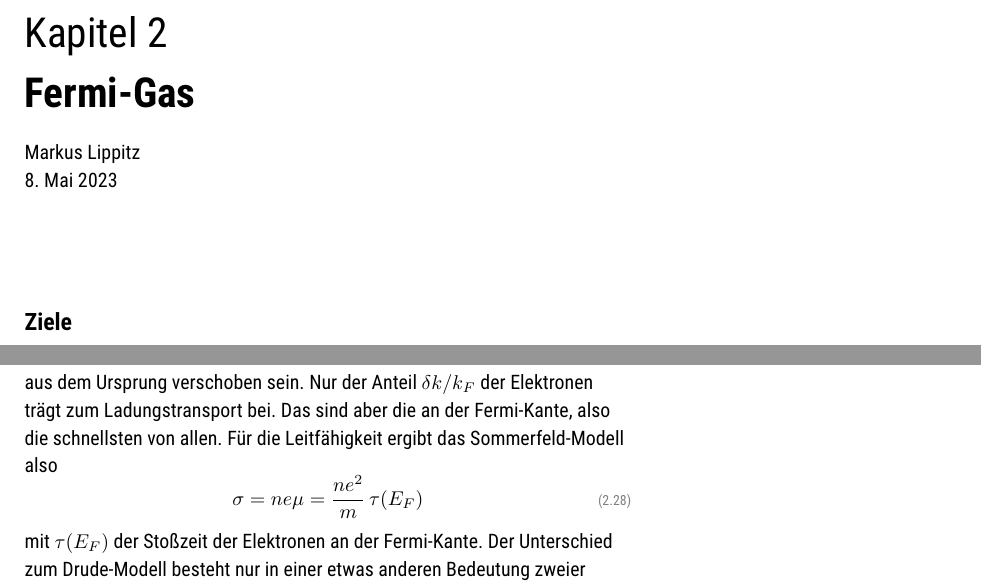
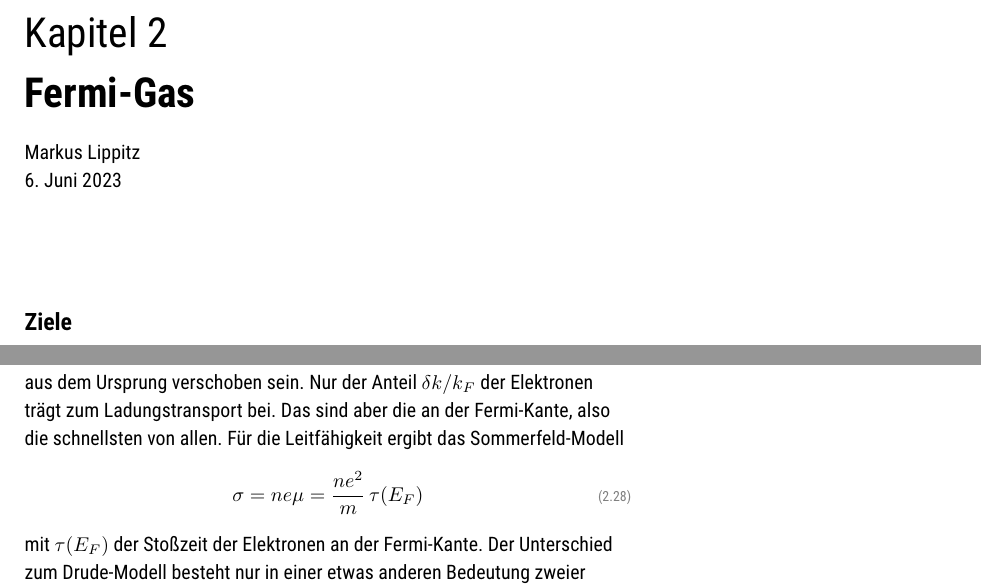
Before and after one commit to Lippitz-Lab/Festkoerper-II, a LaTeX book (EPC2_skript.tex, which reads 2_fermi_gas/2_fermi_gas.tex): two parts of pages 13 and 19 of 72, joined at a grey line, cut so that both start at the same text. Compiled offline with pdfLaTeX; TikZ figures are drawn from their code, not taken from saved files.

Commit message:
"also" vor gl. 2.28 weg

```diff
--- a/2_fermi_gas/2_fermi_gas.tex
+++ b/2_fermi_gas/2_fermi_gas.tex
@@ -1,6 +1,6 @@
 %\renewcommand{\lastmod}{\today}
 \renewcommand{\chapterauthors}{Markus Lippitz}
-\renewcommand{\lastmod}{8. Mai 2023}
+\renewcommand{\lastmod}{6. Juni 2023}
 
 \chapter{Fermi-Gas}
 
@@ -261,7 +261,7 @@ Streuprozesse können dann aber Elektronen von 'vorne' an der Fermikugel in den
 \begin{equation}
  \delta k = \frac{-e \tau \mathcal{E}}{\hbar}
 \end{equation}
-aus dem Ursprung verschoben sein. Nur der Anteil $\delta k / k_F$ der Elektronen trägt zum Ladungstransport bei. Das sind aber die an der Fermi-Kante, also die schnellsten von allen. Für die Leitfähigkeit ergibt das Sommerfeld-Modell also
+aus dem Ursprung verschoben sein. Nur der Anteil $\delta k / k_F$ der Elektronen trägt zum Ladungstransport bei. Das sind aber die an der Fermi-Kante, also die schnellsten von allen. Für die Leitfähigkeit ergibt das Sommerfeld-Modell
 \begin{equation}
    \sigma = n e \mu  = \frac{n e^2 }{m} \, \tau(E_F)
 \end{equation}
```
Also changed, not shown: EPC2_skript.pdf.
